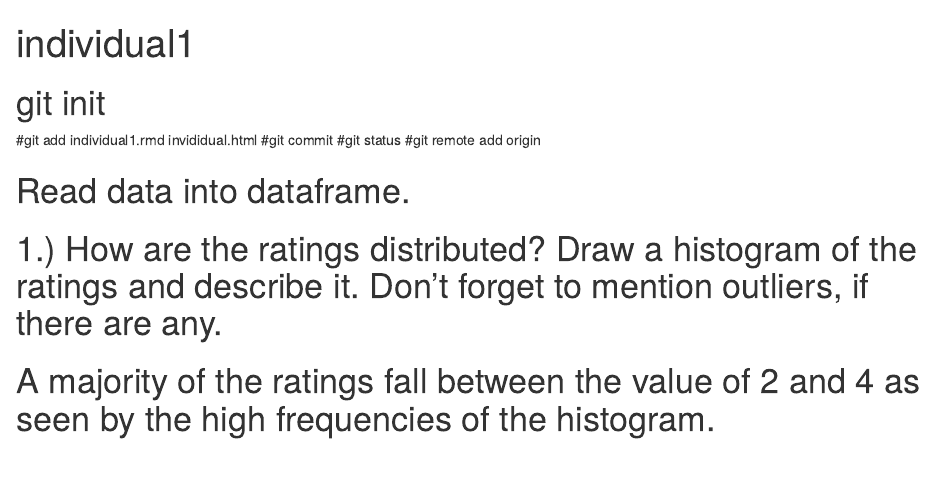
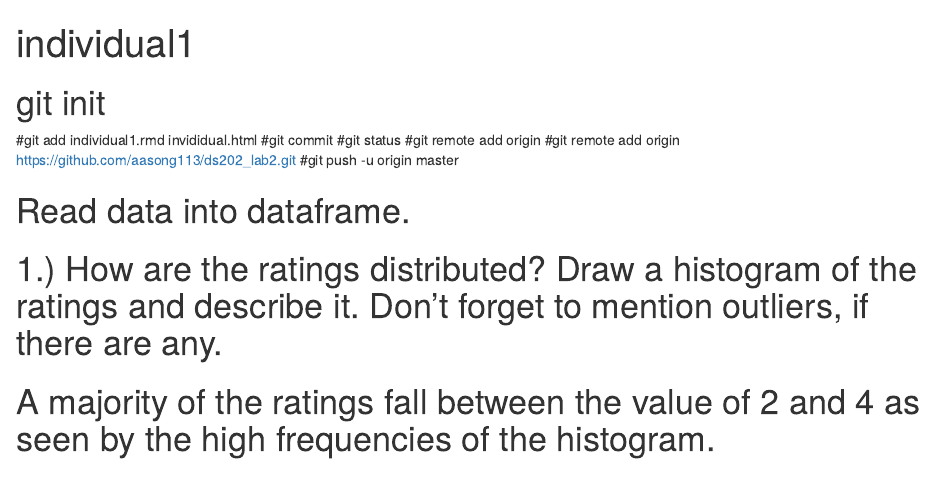
Before and after one commit to aasong113/ds202_hw2, an R Markdown document (individual1.Rmd): the page in a window 1100 px wide, from its top. Rendered offline with R 4.5, knitr and Pandoc, with nearby package versions; some code elsewhere in the file could not run offline.

Commit message:
Lab 2 individual

```diff
--- a/individual1.Rmd
+++ b/individual1.Rmd
@@ -8,6 +8,8 @@ output: html_document
 #git commit
 #git status
 #git remote add origin
+#git remote add origin https://github.com/aasong113/ds202_lab2.git
+#git push -u origin master
 
 # Read data into dataframe.
 
```
